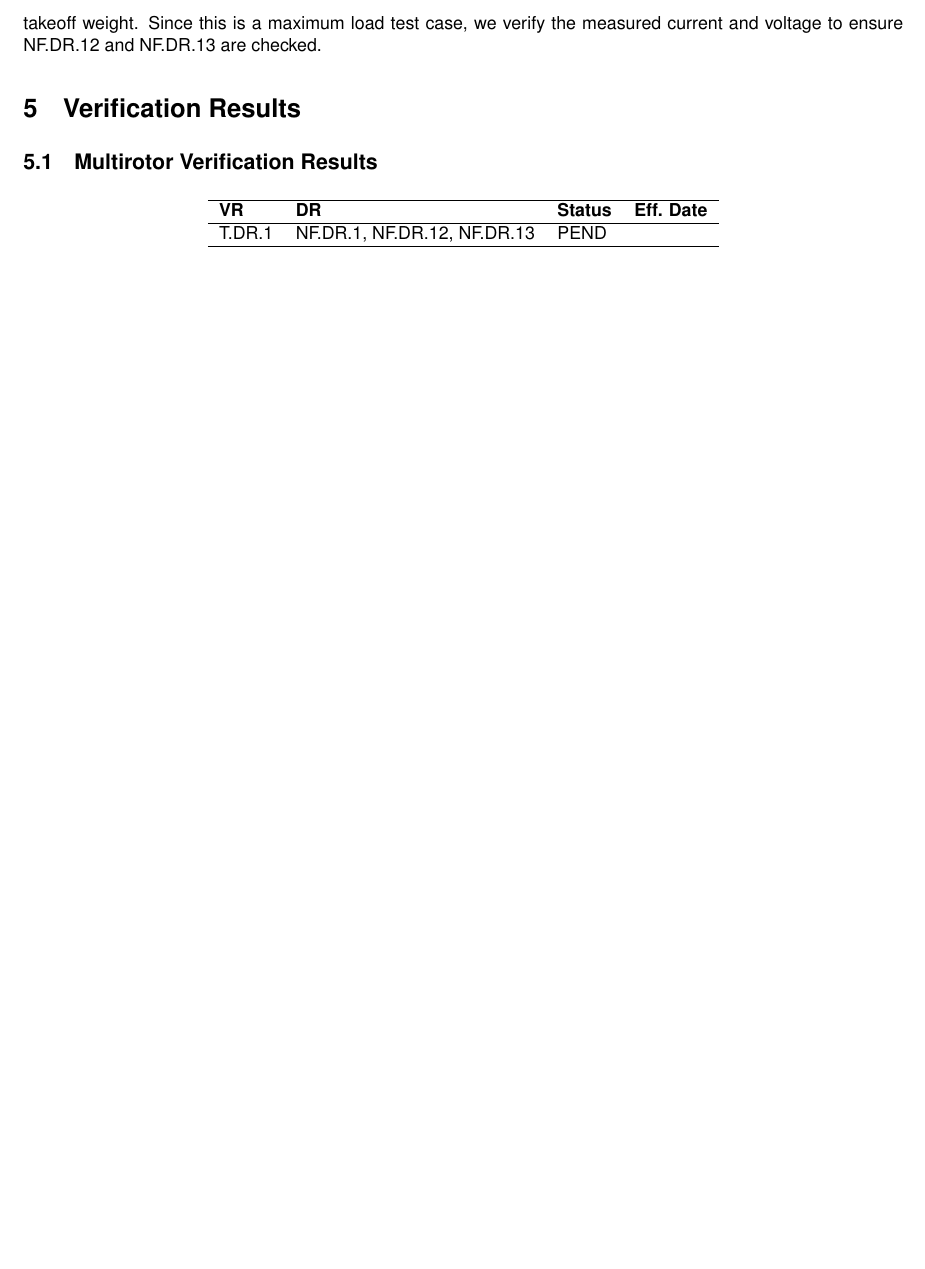
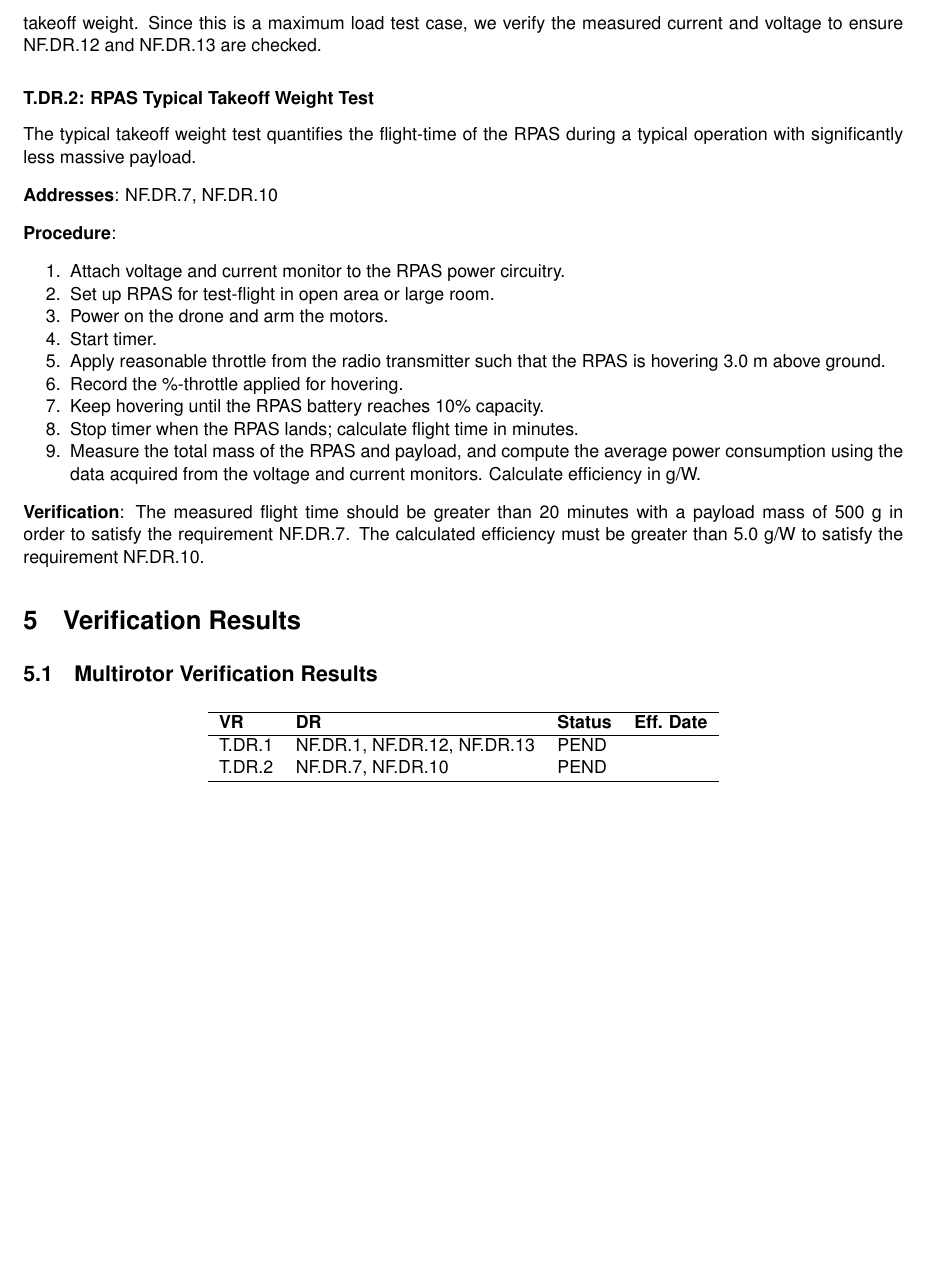
Before and after one commit to Capstone-Skynet/Capstone-Skynet.github.io, a LaTeX document (docs/validation/validation_specification.tex, which reads docs/validation/4_2_multirotor_tests.tex): part of page 8 of 9, cut so that both start at the same text, the shorter picture padded with empty space. Compiled offline with pdfLaTeX.

Commit message:
Added second verf test for drone

```diff
--- a/docs/validation/4_2_multirotor_tests.tex
+++ b/docs/validation/4_2_multirotor_tests.tex
@@ -18,3 +18,27 @@ This test obtains the maximum thrust output, minimum thrust-to-weight ratio, and
 
 \textbf{Verification}:
 To ensure that the RPAS has minimum manuverability, at maximum take-off weight, we should be using 80\% throttle. For this test to pass, the RPAS must achieve a maximum pull of 125\% (2.5 kg) of maximum takeoff weight. Since this is a maximum load test case, we verify the measured current and voltage to ensure NF.DR.12 and NF.DR.13 are checked.
+
+%
+
+\paragraph{T.DR.2: RPAS Typical Takeoff Weight Test}
+
+The typical takeoff weight test quantifies the flight-time of the RPAS during a typical operation with significantly less massive payload.
+
+\textbf{Addresses}: NF.DR.7, NF.DR.10
+
+\textbf{Procedure}:
+\begin{enumerate}[noitemsep]
+    \item Attach voltage and current monitor to the RPAS power circuitry.
+    \item Set up RPAS for test-flight in open area or large room.
+    \item Power on the drone and arm the motors.
+    \item Start timer.
+    \item Apply reasonable throttle from the radio transmitter such that the RPAS is hovering 3.0 m above ground.
+    \item Record the \%-throttle applied for hovering.
+    \item Keep hovering until the RPAS battery reaches 10\% capacity.
+    \item Stop timer when the RPAS lands; calculate flight time in minutes.
+    \item Measure the total mass of the RPAS and payload, and compute the average power consumption using the data acquired from the voltage and current monitors. Calculate efficiency in g/W.
+\end{enumerate}
+
+\textbf{Verification}:
+The measured flight time should be greater than 20 minutes with a payload mass of 500 g in order to satisfy the requirement NF.DR.7. The calculated efficiency must be greater than 5.0 g/W to satisfy the requirement NF.DR.10.
--- a/docs/validation/validation_specification.tex
+++ b/docs/validation/validation_specification.tex
@@ -207,6 +207,7 @@ The following notations and conventions are used throughout test tables in this
 	\textbf{VR} & \textbf{DR} & \textbf{Status} & \textbf{Eff. Date} \\
 	\hline
 	T.DR.1 & NF.DR.1, NF.DR.12, NF.DR.13  & PEND   & \\
+	T.DR.2 & NF.DR.7, NF.DR.10 & PEND   & \\
 	\hline
 	\end{tabular}
 \end{table}
```
